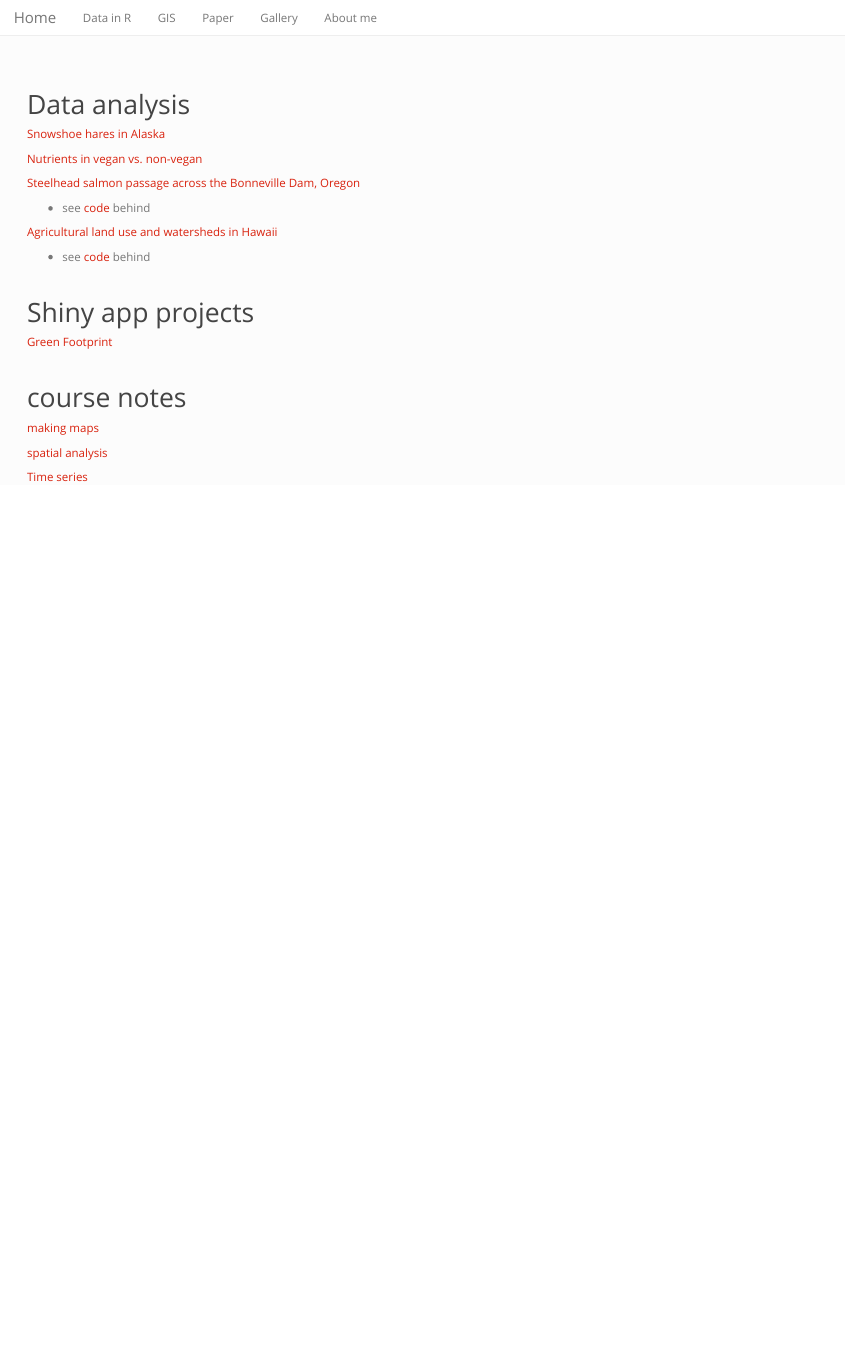
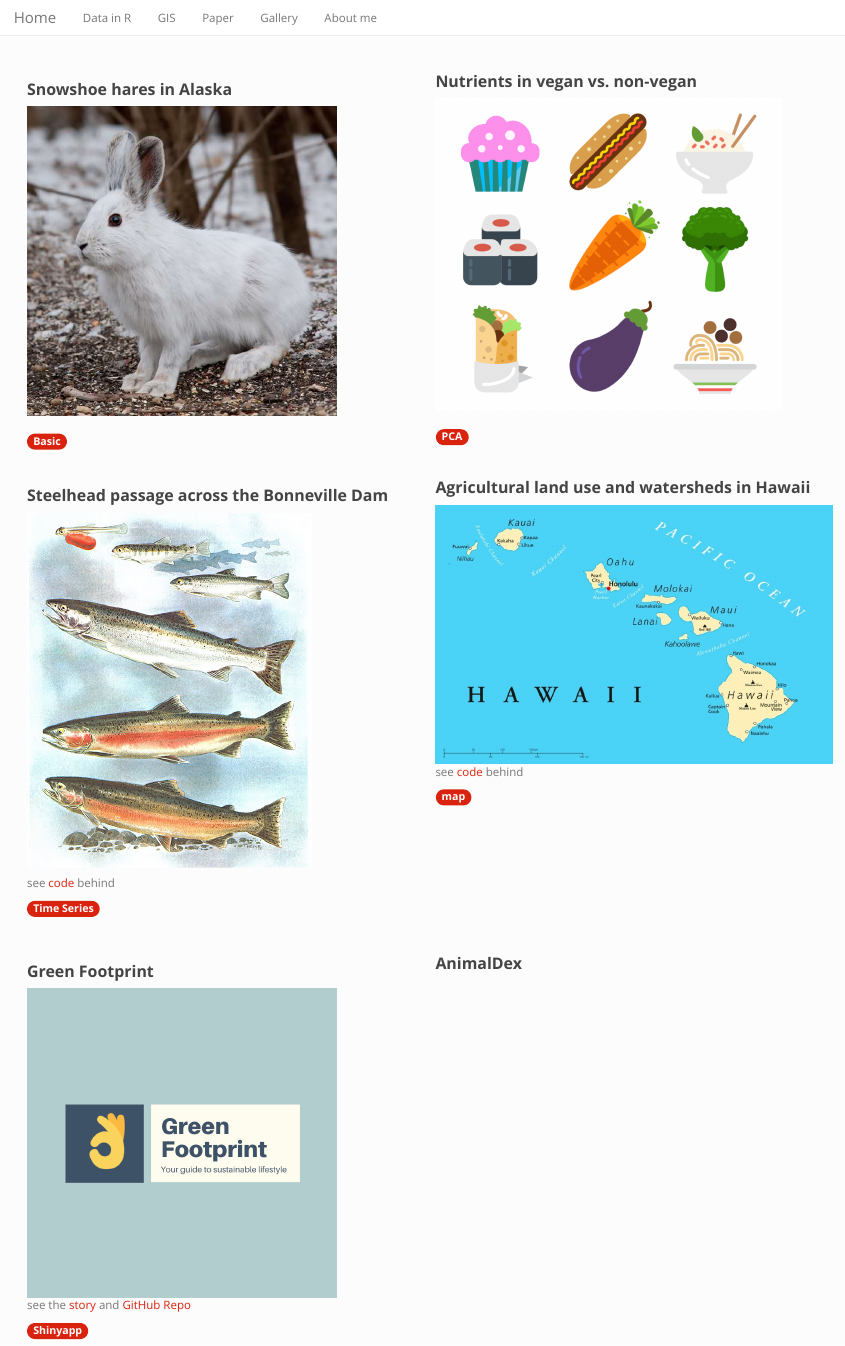
Before and after one commit to Shuhanstack/songweb, an R Markdown document (project.Rmd): the page in a window 1100 px wide, from its top. Rendered offline with R 4.5, knitr and Pandoc, with nearby package versions.

Commit message:
format data in r

````diff
--- a/project.Rmd
+++ b/project.Rmd
@@ -6,20 +6,3 @@ output: html_document
 knitr::opts_chunk$set(echo = FALSE)
 ```
 
-
-<br>
-<br>
-
-## Data analysis
-
-[Snowshoe hares in Alaska](projects/snowshoe.html)
-
-[Nutrients in vegan vs. non-vegan](projects/nutrient.html)
-
-[Steelhead salmon passage across the Bonneville Dam, Oregon](projects/steelhead_salmon_migration.html)
-
-- see [code](projects/steelhead_salmon_migration_code.html) behind
-
-[Agricultural land use and watersheds in Hawaii](projects/map_hawaii.html)
-
-- see [code](projects/map_hawaii_code.html) behind
@@ -26,16 +15,67 @@ knitr::opts_chunk$set(echo = FALSE)
+</style>
 
 <br>
 
-## Shiny app projects
 
-[Green Footprint](https://ruoyuwang.shinyapps.io/GreenFootprint/)
+<div class="col2">
+<h4>**Snowshoe hares in Alaska**</h4>
+<a href="projects/snowshoe.html">
+    <img alt="" src="projects/image/white_sq.jpeg" width="350">
+</a>
+<br><br>
+<span class="badge" >Basic</span>
+
+
+<h4>**Nutrients in vegan vs. non-vegan**</h4>
+<a href="projects/nutrient.html">
+    <img alt="" src="projects/image/food.png" width="390">
+</a>
+<br><br>
+<span class="badge" >PCA</span>
+
+</div>
 
 <br>
 
-## course notes
+<div class="col2">
 
-[making maps](class_notes/mapping.html)
+<h4>**Steelhead passage across the Bonneville Dam**</h4>
+  <a href="projects/steelhead_salmon_migration.html">
+    <img alt="" src="projects/image/steelhead.jpeg">
+  </a>
+  <br>
 
-[spatial analysis](class_notes/spatial_analysis.html)
+  <p>see <a href="projects/steelhead_salmon_migration_code.html">code</a> behind </p>
+  <span class="badge" >Time Series</span>
 
-[Time series](class_notes/us-renewables.html)
+
+<h4>**Agricultural land use and watersheds in Hawaii**</h4>
+
+<a href="projects/map_hawaii.html">
+    <img alt="" src="projects/image/Hawaiian_Islands_Map.jpg">
+  </a>
+  <br>
+  <p>see <a href="projects/map_hawaii_code.html">code</a> behind</p>
+  <span class="badge" >map</span>
+
+  <br><br><br><br><br><br><br>
+</div>
+
+
+<br>
+
+
+
+<div class="col2">
+<h4>**Green Footprint**</h4>
+<a href="https://ruoyuwang.shinyapps.io/GreenFootprint/">
+    <img alt="" src="projects/image/green_fp.png" width="350">
+  </a>
+  <br>
+  <p>see the <a href="https://devpost.com/software/greentrack-ss-rw">story</a> and <a href="https://github.com/Ruoyu-Wang108/greentrack-ss-rw">GitHub Repo</a></p>
+  <span class="badge" >Shinyapp</span>
+
+
+<h4>**AnimalDex**</h4>
+  <br><br><br><br><br><br><br>  <br><br>     <br><br><br><br><br><br><br> <br><br><br><br><br><br><br>
+</div>
````
Also changed, not shown: about_me.html, gallery.html, gis.html, paper.html, project.html, projects/image/green_fp.png (added), projects/image/hw_agr.png (added), projects/image/white_sq.jpeg (added), project.Rmd (6 more changed lines).
